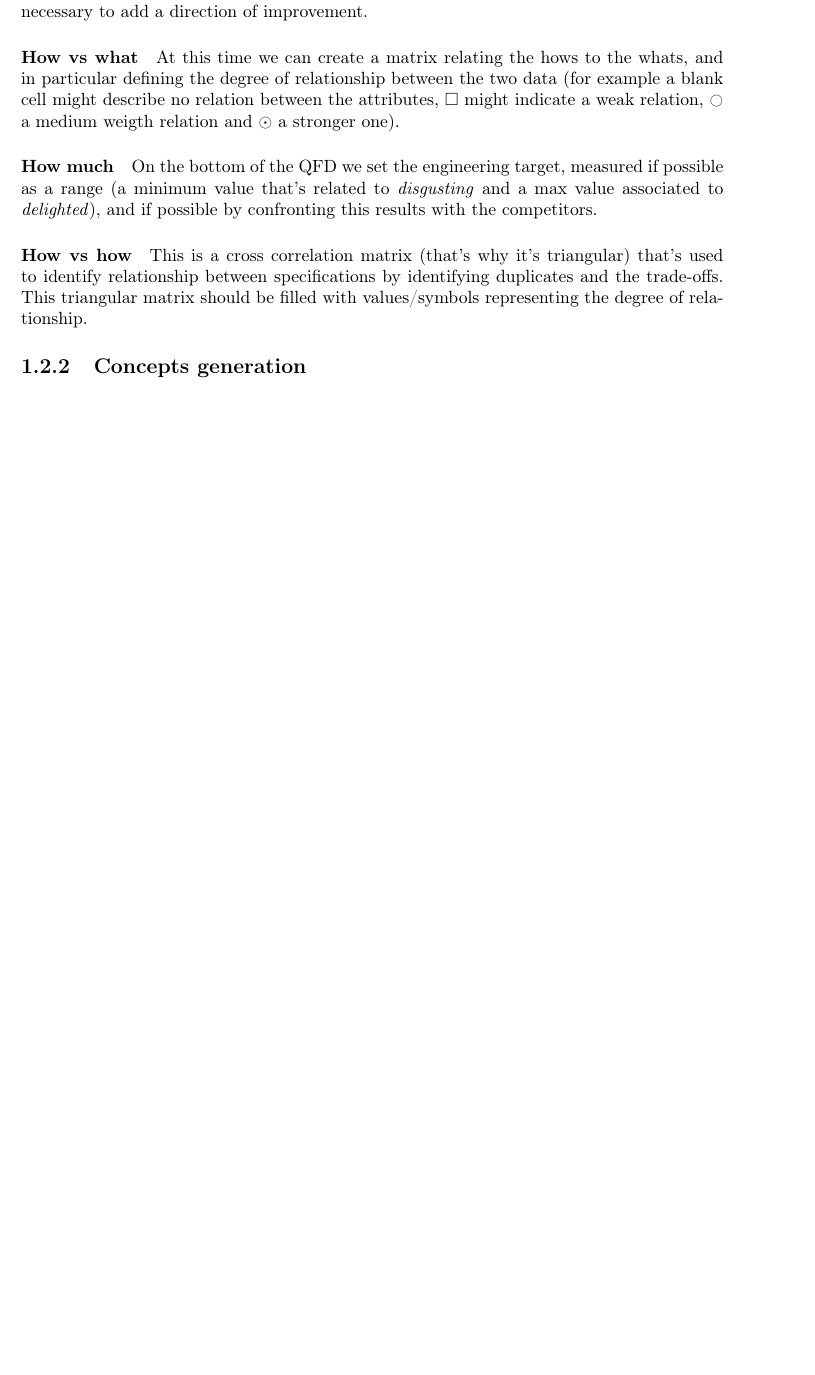
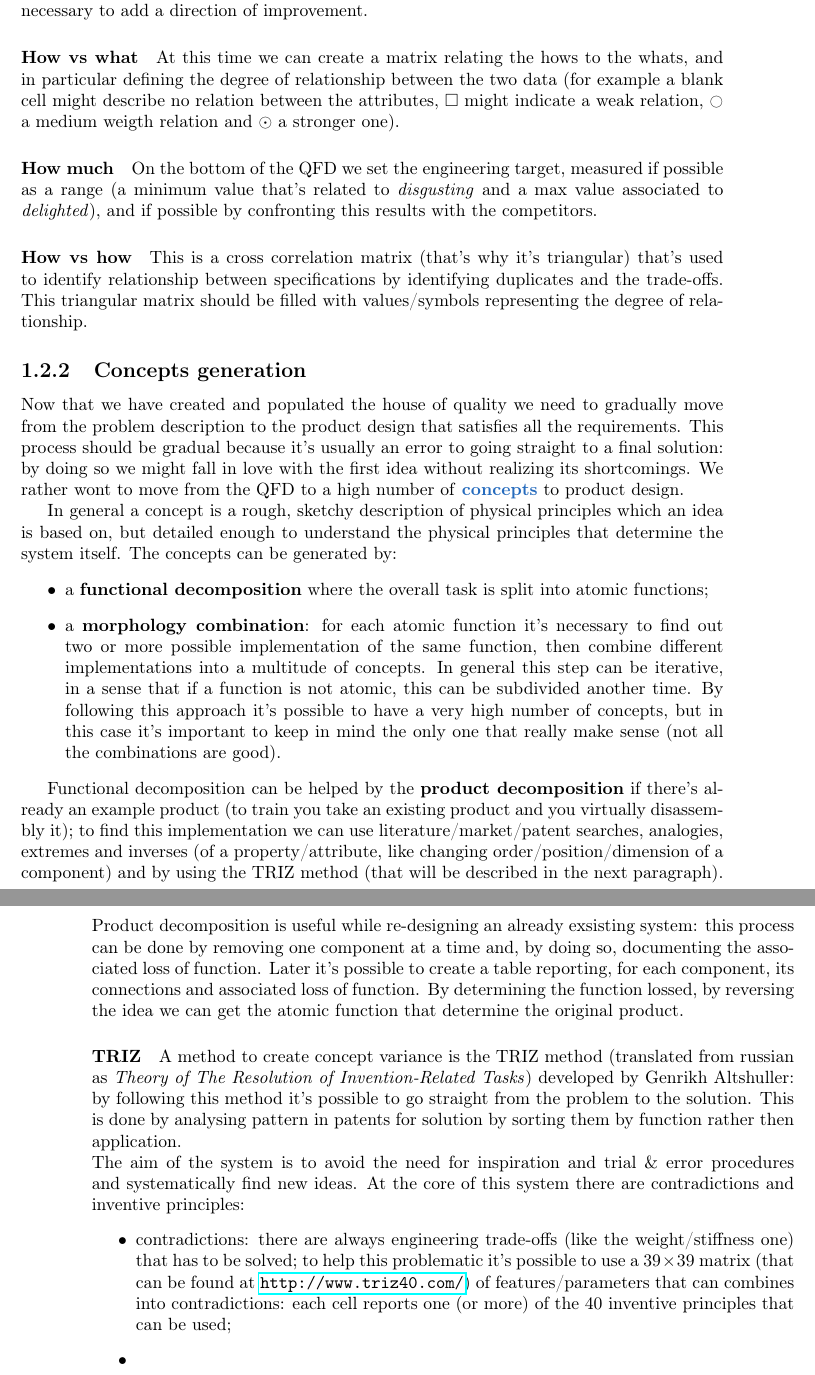
Before and after one commit to matteodv99tn/PE-notes, a LaTeX thesis (Precision Engineering.tex, which reads Chapters/systemdesign.tex, setup.tex): part of page 14 of 14 before the commit and two parts of pages 14 and 15 of 15 after it, the two joined at a grey line, cut so that both start at the same text, the shorter picture padded with empty space. Compiled offline with pdfLaTeX.

Commit message:
04/10/2021 lesson

```diff
--- a/Chapters/systemdesign.tex
+++ b/Chapters/systemdesign.tex
@@ -188,3 +188,21 @@
 		\paragraph{How vs how} This is a cross correlation matrix (that's why it's triangular) that's used to identify relationship between specifications by identifying duplicates and the trade-offs. This triangular matrix should be filled with values/symbols representing the degree of relationship.
 
 	\subsection{Concepts generation}
+		Now that we have created and populated the house of quality we need to gradually move from the problem description to the product design that satisfies all the requirements. This process should be gradual because it's usually an error to going straight to a final solution: by doing so we might fall in love with the first idea without realizing its shortcomings. We rather wont to move from the QFD to a high number of \de{concepts} to product design.
+
+		In general a concept is a rough, sketchy description of physical principles which an idea is based on, but detailed enough to understand the physical principles that determine the system itself. The concepts can be generated by:
+		\begin{itemize}
+			\item a \textbf{functional decomposition} where the overall task is split into atomic functions;
+			\item a \textbf{morphology combination}: for each atomic function it's necessary to find out two or more possible implementation of the same function, then combine different implementations into a multitude of concepts. In general this step can be iterative, in a sense that if a function is not atomic, this can be subdivided another time. By following this approach it's possible to have a very high number of concepts, but in this case it's important to keep in mind the only one that really make sense (not all the combinations are good).
+		\end{itemize}
+
+		Functional decomposition can be helped by the \textbf{product decomposition} if there's already an example product (to train you take an existing product and you virtually disassembly it); to find this implementation we can use literature/market/patent searches, analogies, extremes and inverses (of a property/attribute, like changing order/position/dimension of a component) and by using the TRIZ method (that will be described in the next paragraph).\\
+		Product decomposition is useful while re-designing an already exsisting system: this process can be done by removing one component at a time and, by doing so, documenting the associated loss of function. Later it's possible to create a table reporting, for each component, its connections and associated loss of function. By determining the function lossed, by reversing the idea we can get the atomic function that determine the original product.
+
+		\paragraph{TRIZ} A method to create concept variance is the TRIZ method (translated from russian as \textit{Theory of The Resolution of Invention-Related Tasks}) developed by Genrikh Altshuller: by following this method it's possible to go straight from the problem to the solution. This is done by analysing pattern in patents for solution by sorting them by function rather then application.	\\
+		The aim of the system is to avoid the need for inspiration and trial \& error procedures and systematically find new ideas. At the core of this system there are contradictions and inventive principles:
+		\begin{itemize}
+			\item contradictions: there are always engineering trade-offs (like the weight/stiffness one) that has to be solved; to help this problematic it's possible to use a $39\times 39$ matrix (that can be found at \url{http://www.triz40.com/}) of features/parameters that can combines into contradictions: each cell reports one (or more) of the 40 inventive principles that can be used;
+
+			\item
+		\end{itemize}
--- a/setup.tex
+++ b/setup.tex
@@ -28,6 +28,7 @@
 \usepackage{enumerate}
 \usepackage{mathrsfs}
 \usepackage{wasysym}
+\usepackage{hyperref}
 
 \graphicspath{{Images/}}
 
```
Also changed, not shown: Chapters/systemdesign.tex (2 more changed lines), 1 other file.
